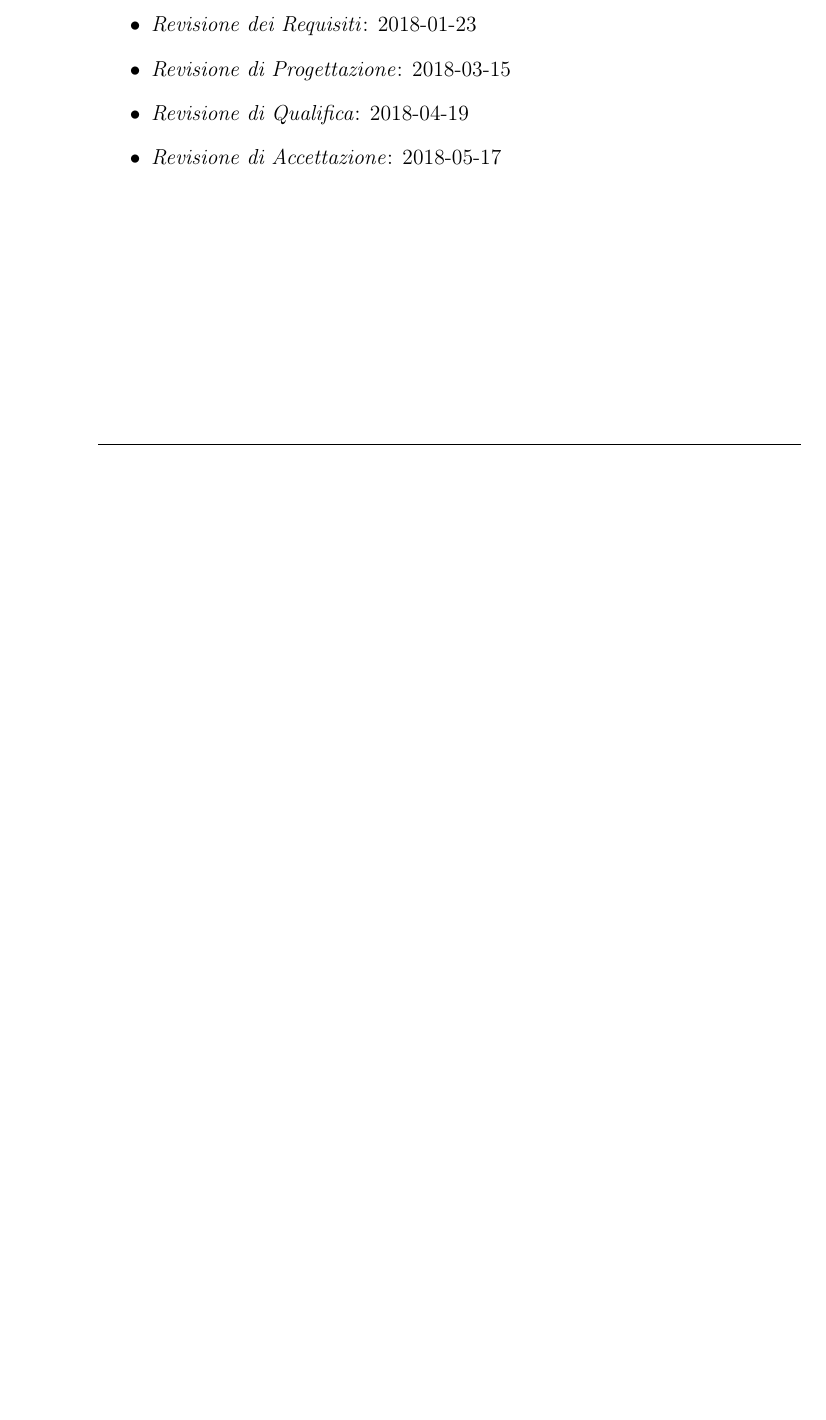
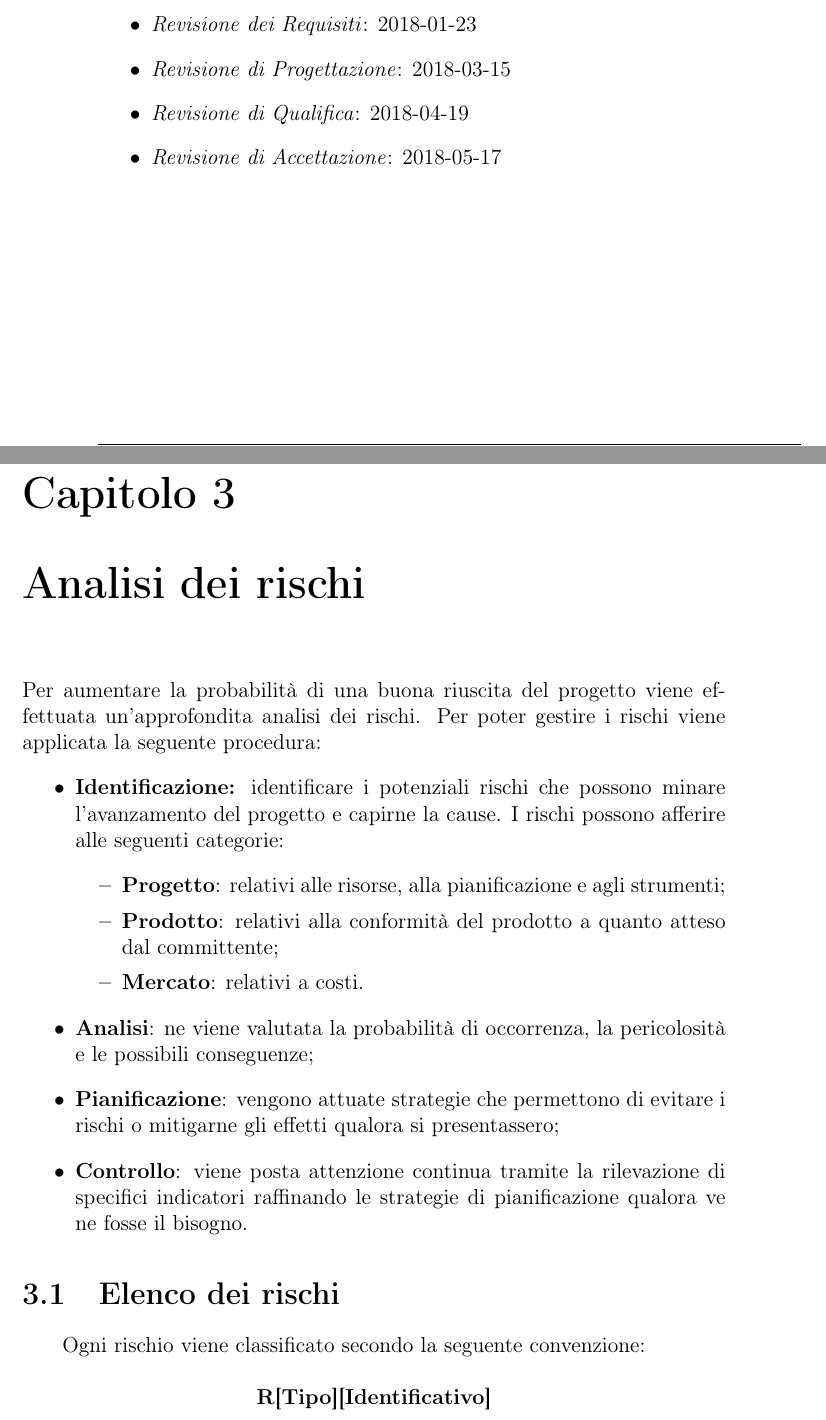
Before and after one commit to mirkofranco/ProgettoSWEDocumentazione, a LaTeX book (Esterni/PianoDiProgetto/PianoDIProgetto.tex, which reads Esterni/PianoDiProgetto/AnalisiRischi.tex, Esterni/PianoDiProgetto/ZeroSeven.sty): part of page 12 of 12 before the commit and two parts of pages 12 and 13 of 14 after it, the two joined at a grey line, cut so that both start at the same text, the shorter picture padded with empty space. Compiled offline with pdfLaTeX.

Commit message:
Introduzione Analisi dei Rischi

```diff
--- /dev/null
+++ b/Esterni/PianoDiProgetto/AnalisiRischi.tex
@@ -0,0 +1,16 @@
+\chapter{Analisi dei rischi}
+Per aumentare la probabilità di una buona riuscita del progetto viene effettuata un'approfondita analisi dei rischi. Per poter gestire i rischi viene applicata la seguente procedura:
+\begin{itemize}
+		\item \textbf{Identificazione:} identificare i potenziali rischi che possono minare l'avanzamento del progetto e capirne la cause. I rischi possono afferire alle seguenti categorie:
+		\begin{itemize}
+			\item \textbf{Progetto}: relativi alle risorse, alla pianificazione e agli strumenti;
+			\item \textbf{Prodotto}: relativi alla conformità del prodotto a quanto atteso dal committente;
+			\item \textbf{Mercato}: relativi a costi.
+		\end{itemize}
+		\item \textbf{Analisi}: ne viene valutata la probabilità di occorrenza, la pericolosità e le possibili conseguenze;
+		\item \textbf{Pianificazione}: vengono attuate strategie che permettono di evitare i rischi o mitigarne gli effetti qualora si presentassero;
+		\item \textbf{Controllo}: viene posta attenzione continua tramite la rilevazione di specifici indicatori raffinando le strategie di pianificazione qualora ve ne fosse il bisogno.
+\end{itemize}
+\section{Elenco dei rischi}
+Ogni rischio viene classificato secondo la seguente convenzione:\\\\
+\centering \textbf{R[Tipo][Identificativo]}\\
--- a/Esterni/PianoDiProgetto/ZeroSeven.sty
+++ b/Esterni/PianoDiProgetto/ZeroSeven.sty
@@ -54,7 +54,7 @@
 		}
 		\pagenumbering{arabic}
 		\fancyhf{}
-		\lhead{Piando di Progetto}
+		\lhead{Piano di Progetto}
 		\rhead{#1}
 		\cfoot{
 			\hypersetup{
```
Also changed, not shown: Esterni/PianoDiProgetto/PianoDIProgetto.tex (+1 -0 lines), Esterni/PianoDiProgetto/AnalisiRischi.tex (10 more changed lines), 1 other file.
